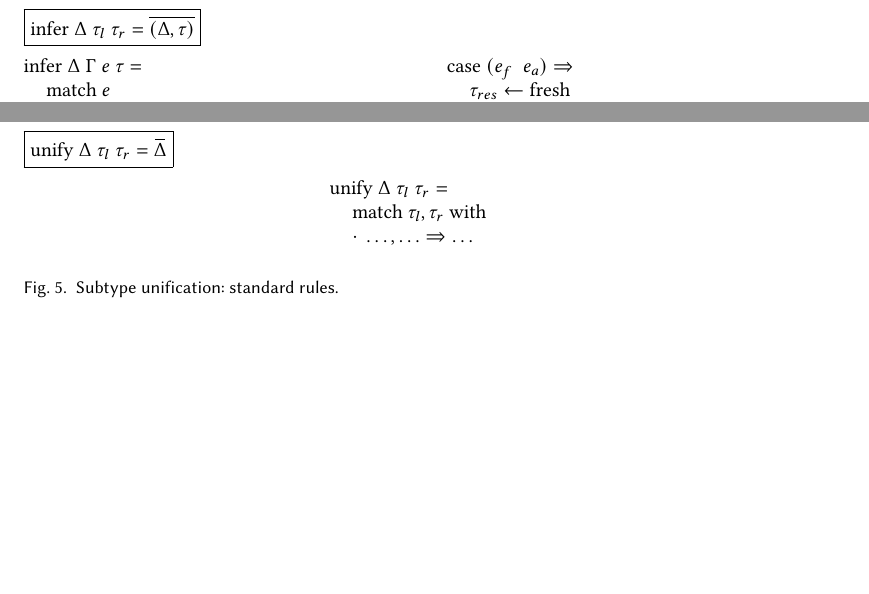
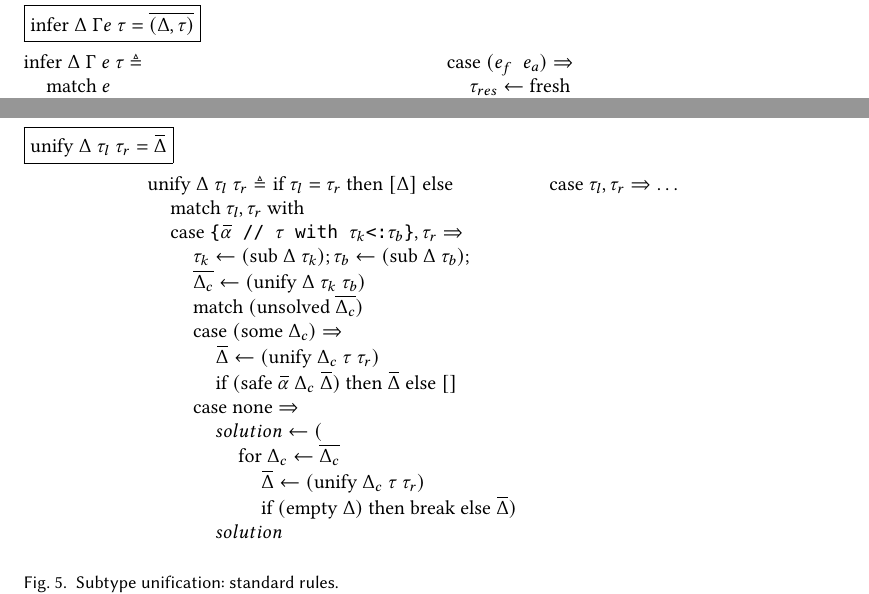
Before and after one commit to resin-studio/slim, a LaTeX paper (paper/relationaltypes.tex): two parts of pages 7 and 8 of 8, joined at a grey line, cut so that both start at the same text, the shorter picture padded with empty space. Compiled offline with pdfLaTeX.

Commit message:
add left-existential rule to paper

```diff
--- a/paper/relationaltypes.tex
+++ b/paper/relationaltypes.tex
@@ -546,12 +546,12 @@ the possible values of the argument.
 
 
 \begin{flalign*}
-  &\boxed{\text{infer}\ \Delta\ \tau_{l}\ \tau_{r} = \widebar{(\Delta, \tau)}}&
+  &\boxed{\text{infer}\ \Delta\ \Gamma e\ \tau = \widebar{(\Delta, \tau)}}&
 \end{flalign*}
 
 \[
 \begin{array}[t]{@{} l}
-    \text{infer}\ \Delta\ \Gamma\ e\ \tau =
+    \text{infer}\ \Delta\ \Gamma\ e\ \tau \triangleq
     \\
     \I \text{match}\ e
 
@@ -849,13 +849,42 @@ the possible values of the argument.
 \end{flalign*}
 \[
 \begin{array}[t]{@{} l}
-    \text{unify}\ \Delta\ \tau_{l}\ \tau_{r} =
-    \arcr
-    \hspace{4mm}\begin{array}[t]{@{} l}
-      \text{match}\ \tau_{l}, \tau_{r}\ \text{with}
-      \arcr
-      \cdot\ \hdots, \hdots  \Rightarrow \hdots
-    \end{array}
+    \text{unify}\ \Delta\ \tau_{l}\ \tau_{r} \triangleq
+    \text{if}\ \tau_l = \tau_r \text{ then } [\Delta] \text{ else }
+    \\
+    \I \text{match}\ \tau_{l}, \tau_{r}\ \text{with}
+    \\
+    %% left-existential
+    \I \text{case } \code{\{$\widebar{\alpha}$ // $\tau$ with $\tau_k$<:$\tau_b$\}}, \tau_r \Rightarrow
+    \\
+    \I\I \tau_k \leftarrow (\text{sub}\ \Delta\ \tau_k); \tau_b \leftarrow (\text{sub}\ \Delta\ \tau_b);
+    \\
+    \I\I \widebar{\Delta_c} \leftarrow (\text{unify}\ \Delta\ \tau_k\ \tau_b)
+    \\
+    \I\I \text{match } (\text{unsolved } \widebar{\Delta_c})
+    \\
+    \I\I \text{case } (\text{some } \Delta_c) \Rightarrow
+    \\
+    \I\I\I \widebar{\Delta} \leftarrow (\text{unify}\ \Delta_c\ \tau\ \tau_r)
+    \\
+    \I\I\I \text{if } (\text{safe } \widebar{\alpha}\ \Delta_c\ \widebar{\Delta}) \text{ then }
+    \widebar{\Delta} \text{ else } []
+    \\
+    \I\I \text{case } \text{none} \Rightarrow
+    \\
+    \I\I\I solution \leftarrow (
+    \\
+    \I\I\I\I \text{for } \Delta_c \leftarrow \widebar{\Delta_c}
+    \\
+    \I\I\I\I\I \widebar{\Delta} \leftarrow (\text{unify}\ \Delta_c\ \tau\ \tau_r)
+    \\
+    \I\I\I\I\I \text{if } (\text{empty } \Delta) \text{ then }
+    \text{break} \text{ else } \widebar{\Delta})
+    \\
+    \I\I\I solution
+\end{array}
+\begin{array}[t]{@{} l}
+    \I \text{case } \tau_l, \tau_r \Rightarrow  \hdots
 \end{array}
 \]
 
```
